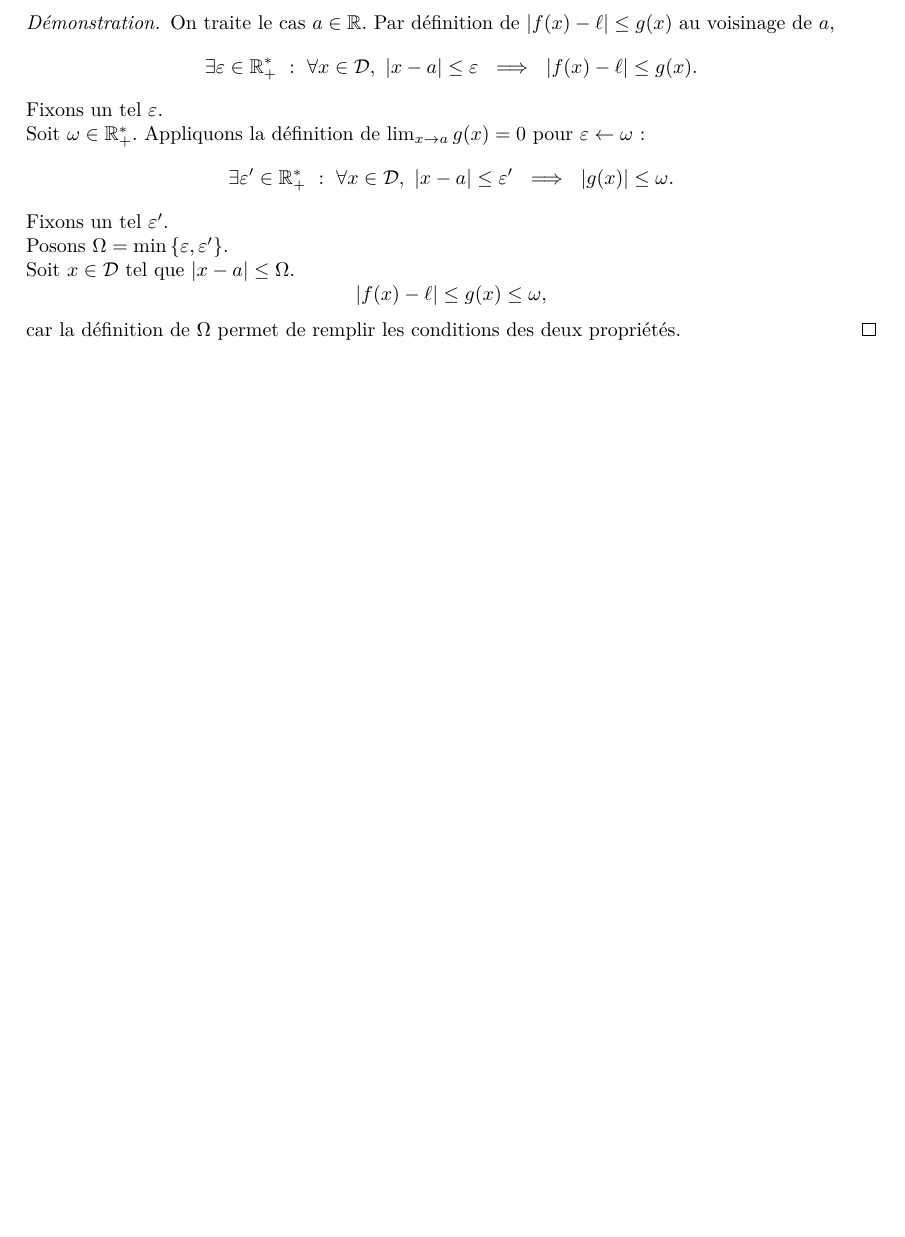
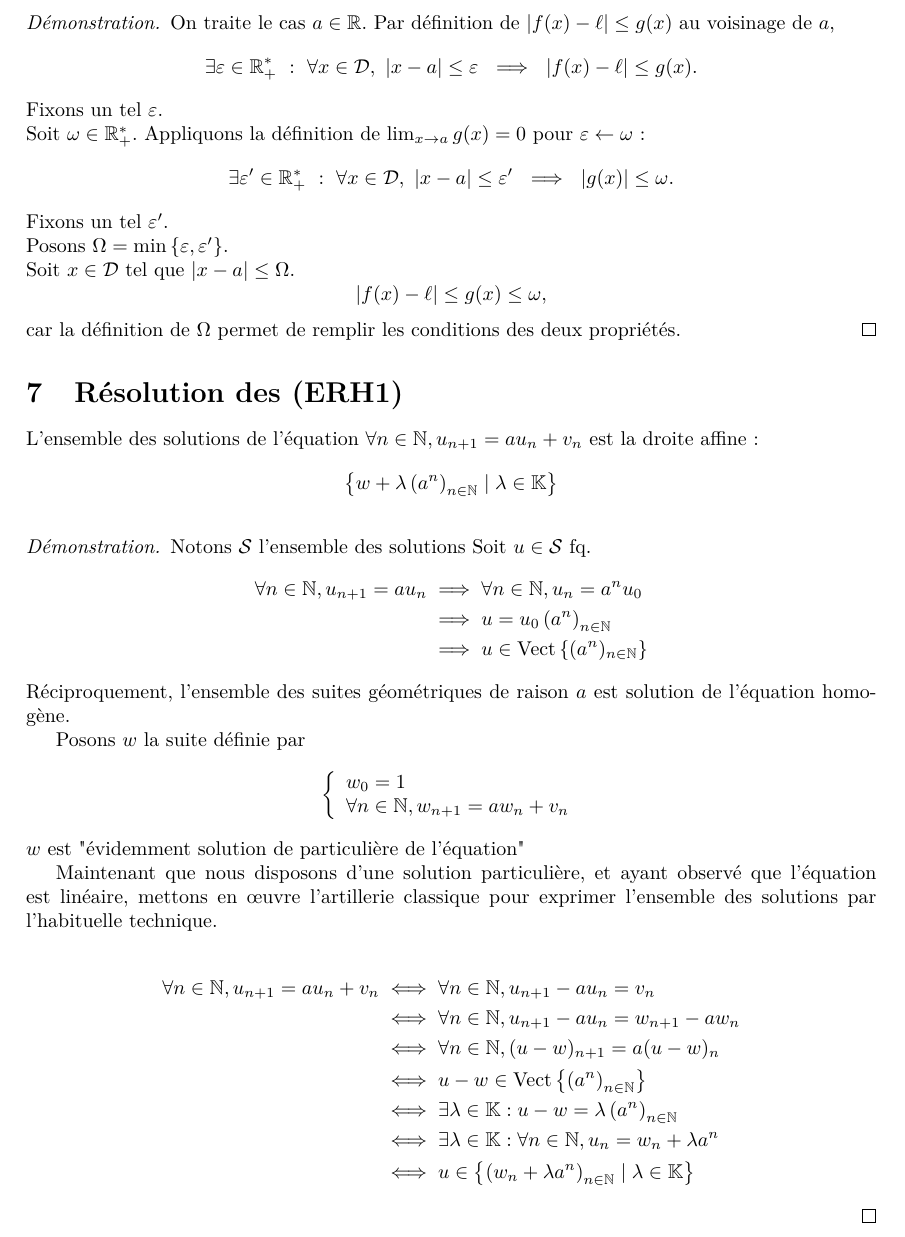
Before and after one commit to George-Ober/kholles, a LaTeX document (Sem_12/Kholle_S12.tex): part of page 4 of 4, cut so that both start at the same text, the shorter picture padded with empty space. The pictures show the PDF file Sem_12/Kholle_S12.pdf that the author committed with the source.

Commit message:
Resolution ER1

```diff
--- a/Sem_12/Kholle_S12.tex
+++ b/Sem_12/Kholle_S12.tex
@@ -204,4 +204,33 @@
 	    \]
 	    car la définition de $\Omega$ permet de remplir les conditions des deux propriétés.
 	\end{question_kholle}
+	\begin{question_kholle}[L'ensemble des solutions de l'équation $\forall n \in \mathbb{N}, u_{n+1} = au_{n} + v_{n}$
+		est la droite affine :$$
+		\left\{ w + \lambda \left( a^n \right) _{n \in \mathbb{N}} \mid \lambda \in \mathbb{K} \right\}
+		$$
+		]{Résolution des (ERH1)}
 
+		Notons $\mathcal{S}$ l'ensemble des solutions
+		Soit $u \in \mathcal{S}$ fq.
+		$$
+		\begin{align}
+		\forall n \in \mathbb{N}, u_{n+1} = au_{n} &\implies \forall n \in \mathbb{N}, u_{n} = a^nu_{0} \\
+		 & \implies u = u_{0} \left( a^n \right) _{n \in \mathbb{N}} \\
+		 & \implies u \in \text{Vect}\left\{ (a^n)_{n \in \mathbb{N}} \right\}
+		\end{align}
+		$$
+		Réciproquement, l'ensemble des suites géométriques de raison $a$ est solution de l'équation homogène.
+
+		Posons $w$ la suite définie par $$
+		\left\{ \begin{array}{ll}
+		 w_{0} = 1 \\
+		\forall n \in \mathbb{N}, w_{n+1} = aw_{n} + v_{n}
+		\end{array}\right.
+		$$
+		$w$ est "évidemment solution de particulière de l'équation"
+
+		Maintenant que nous disposons d'une solution particulière, et ayant observé que l'équation est linéaire, mettons en œuvre l'artillerie classique pour exprimer l'ensemble des solutions par l'habituelle technique.
+
+
+		\begin{align*}
+		\forall n \in \mathbb{N}, u_{n+1} = au_{n} + v_{n} & \iff \forall n \in \mathbb{N}, u_{n+1} - au_{n} = v_{n} \\
```
Also changed, not shown: Sem_12/Kholle_S12.pdf, Sem_12/Kholle_S12.tex (9 more changed lines).
